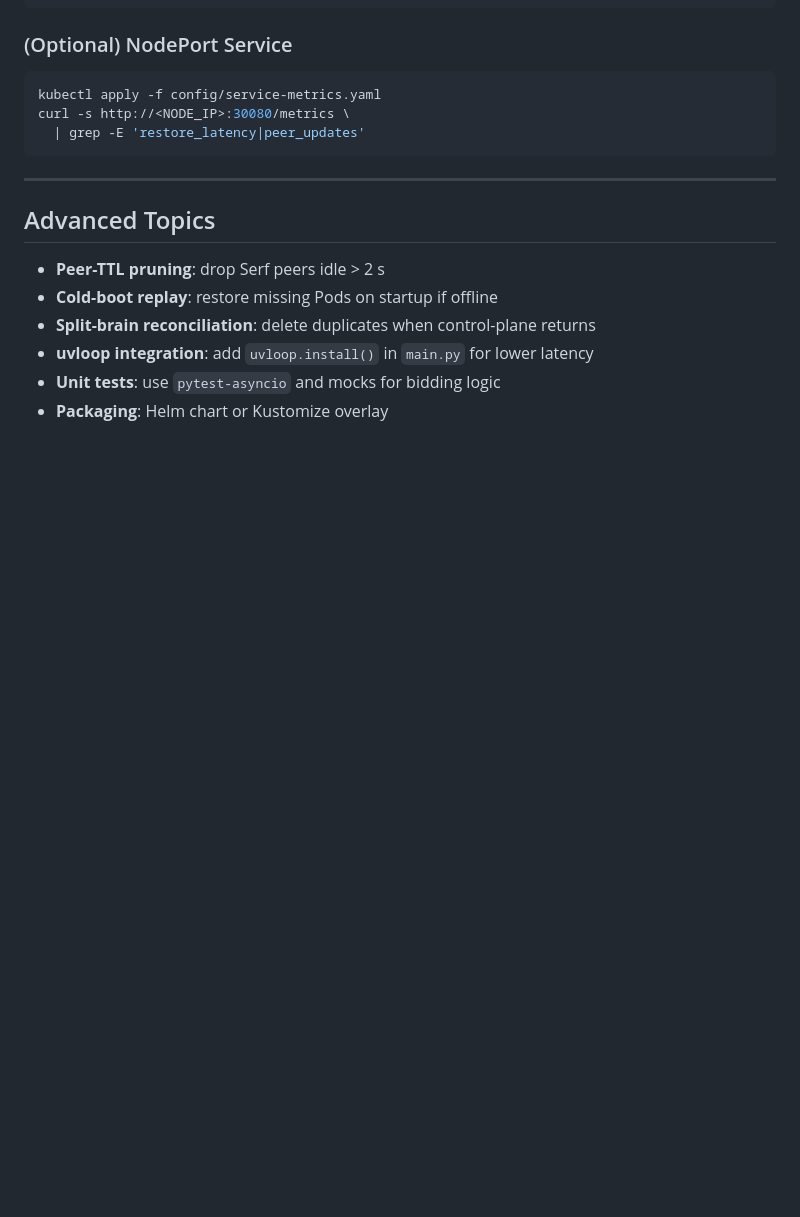
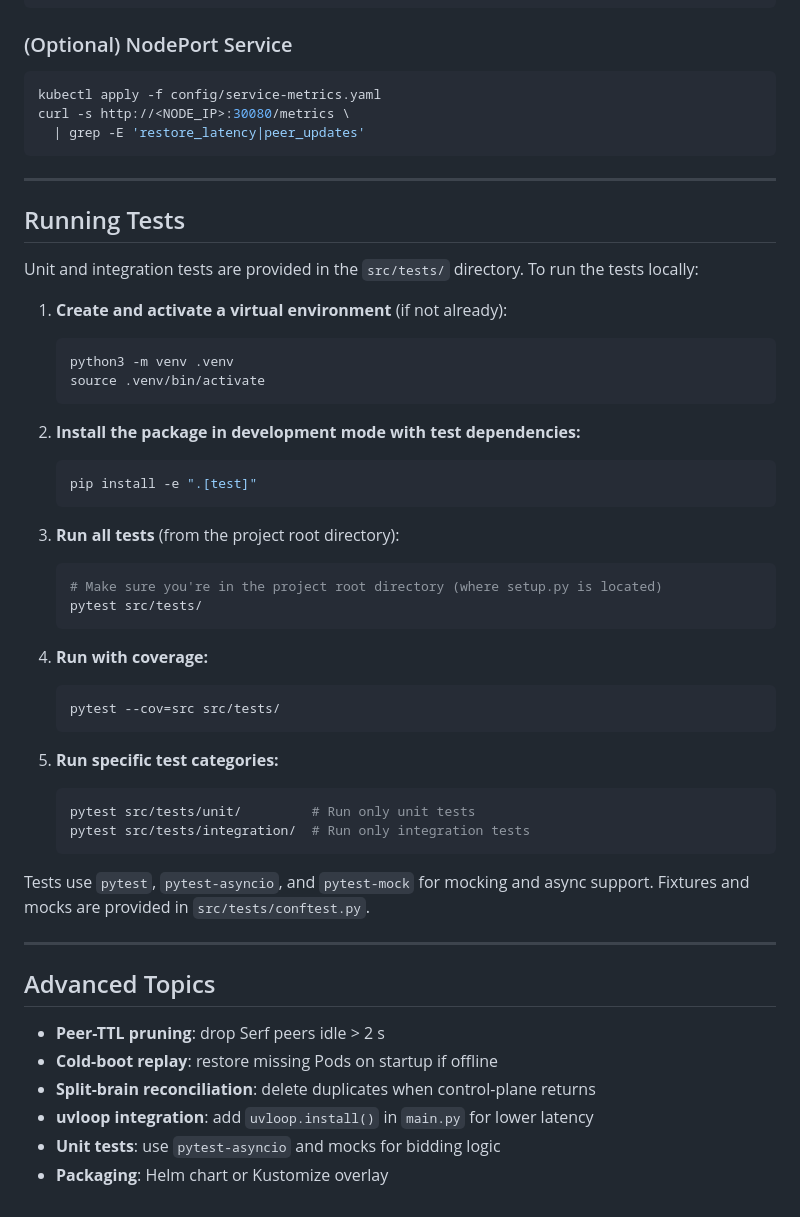
Before and after one commit to dlamagna/kubernetes-edge-healer, a Markdown page: README.md, the part around one of its changes. GitHub-like rendering; blank space fills up the shorter version.

````diff
--- a/README.md
+++ b/README.md
@@ -129,6 +169,47 @@ curl -s http://<NODE_IP>:30080/metrics \
 
 ---
 
+## Running Tests
+
+Unit and integration tests are provided in the `src/tests/` directory. To run the tests locally:
+
+1. **Create and activate a virtual environment** (if not already):
+
+   ```bash
+   python3 -m venv .venv
+   source .venv/bin/activate
+   ```
+
+2. **Install the package in development mode with test dependencies:**
+
+   ```bash
+   pip install -e ".[test]"
+   ```
+
+3. **Run all tests** (from the project root directory):
+
+   ```bash
+   # Make sure you're in the project root directory (where setup.py is located)
+   pytest src/tests/
+   ```
+
+4. **Run with coverage:**
+
+   ```bash
+   pytest --cov=src src/tests/
+   ```
+
+5. **Run specific test categories:**
+
+   ```bash
+   pytest src/tests/unit/         # Run only unit tests
+   pytest src/tests/integration/  # Run only integration tests
+   ```
+
+Tests use `pytest`, `pytest-asyncio`, and `pytest-mock` for mocking and async support. Fixtures and mocks are provided in `src/tests/conftest.py`.
+
+---
+
 ## Advanced Topics
 
 * **Peer-TTL pruning**: drop Serf peers idle > 2 s
````
Also changed, not shown: other parts of README.md (+40 -0 lines).
